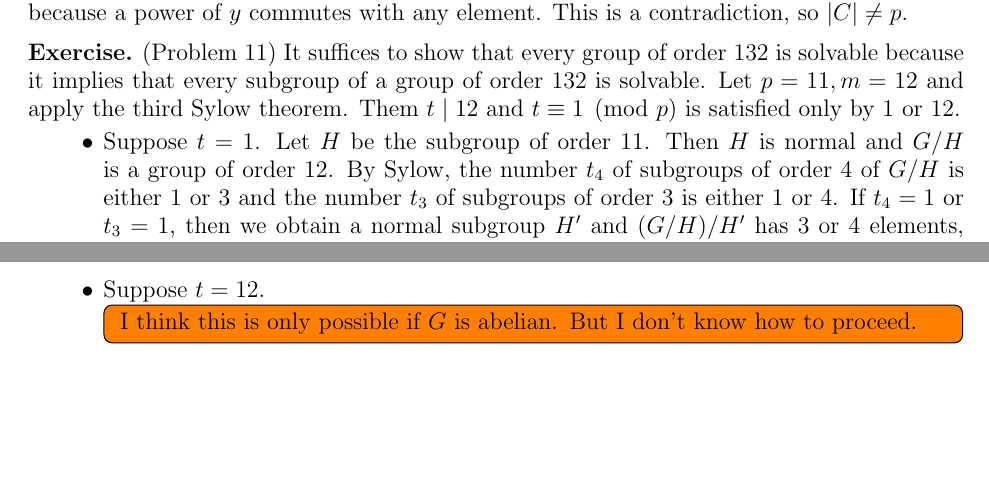
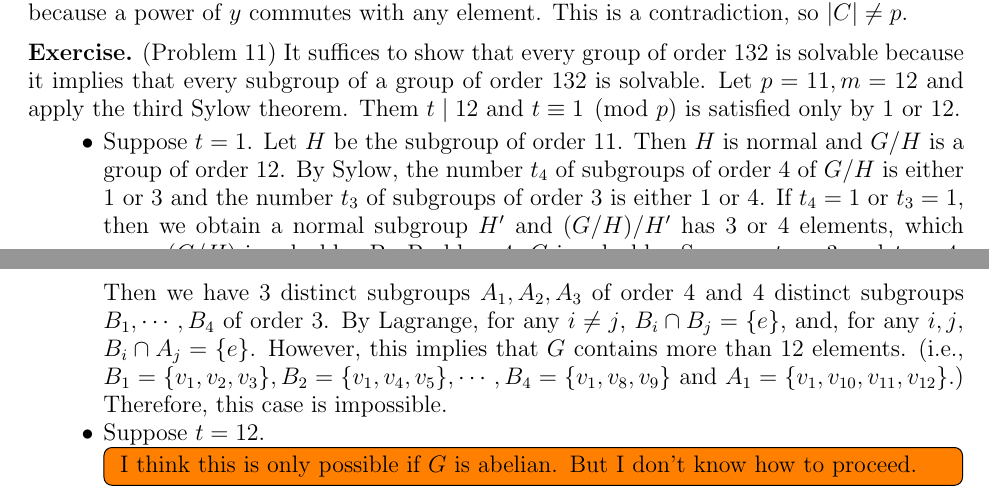
Before and after one commit to hidenori-shinohara/courses, a LaTeX paper (math601/12-6/math601-due-12-6.tex): two parts of pages 3 and 4 of 4, joined at a grey line, cut so that both start at the same text, the shorter picture padded with empty space. Compiled offline with pdfLaTeX.

Commit message:
add stuff

```diff
--- a/math601/12-6/math601-due-12-6.tex
+++ b/math601/12-6/math601-due-12-6.tex
@@ -244,6 +244,12 @@
       By Sylow, the number $t_4$ of subgroups of order 4 of $G / H$ is either 1 or 3 and the number $t_3$ of subgroups of order 3 is either 1 or 4.
       If $t_4 = 1$ or $t_3 = 1$, then we obtain a normal subgroup $H'$ and $(G / H) / H'$ has 3 or 4 elements, which mean $(G / H)$ is solvable.
       By Problem 4, $G$ is solvable.
+      Suppose $t_4 = 3$ and $t_3 = 4$.
+      Then we have 3 distinct subgroups $A_1, A_2, A_3$ of order 4 and 4 distinct subgroups $B_1, \cdots, B_4$ of order 3.
+      By Lagrange, for any $i \ne j$, $B_i \cap B_j = \{ e \}$, and, for any $i, j$, $B_i \cap A_j = \{ e \}$.
+      However, this implies that $G$ contains more than 12 elements.
+      (i.e., $B_1 = \{ v_1, v_2, v_3 \}, B_2 = \{v_1, v_4, v_5 \}, \cdots, B_4 = \{ v_1, v_8, v_9 \}$ and $A_1 = \{ v_1, v_{10}, v_{11}, v_{12} \}$.)
+      Therefore, this case is impossible.
     \item
       Suppose $t = 12$.
       \todo[inline,caption={}]{
```
Also changed, not shown: math601/12-6/math601-due-12-6.pdf.
